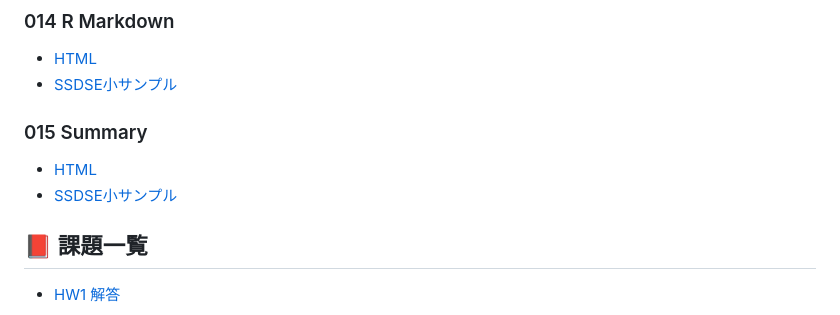
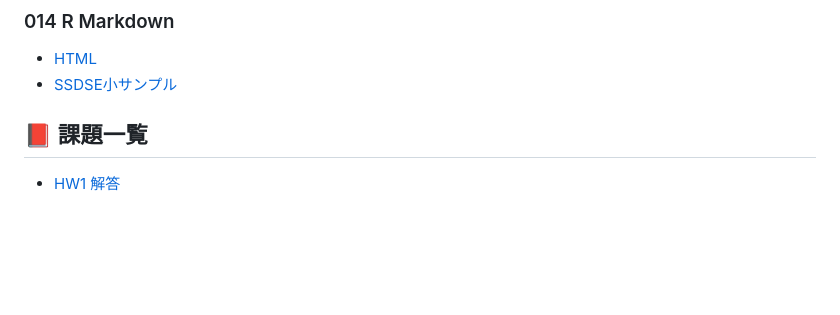
Before and after one commit to ztempest0218/R-Programming, a Markdown page: README.md, the part around the change. Rendered like a GitHub page; blank space fills up the shorter version.

```diff
--- a/README.md
+++ b/README.md
@@ -60,9 +60,6 @@ R-Programming course at Niigata University
 - [HTML](./014-rmarkdown.html)
 - [SSDSE小サンプル](./data/ssdse_clean_sample_2018_2023.rds)
 
-### 015 Summary
-- [HTML](./015-summary.html)
-- [SSDSE小サンプル](./data/ssdse_clean_sample_2018_2023.rds)
 
 
 ## 📕 課題一覧
```
